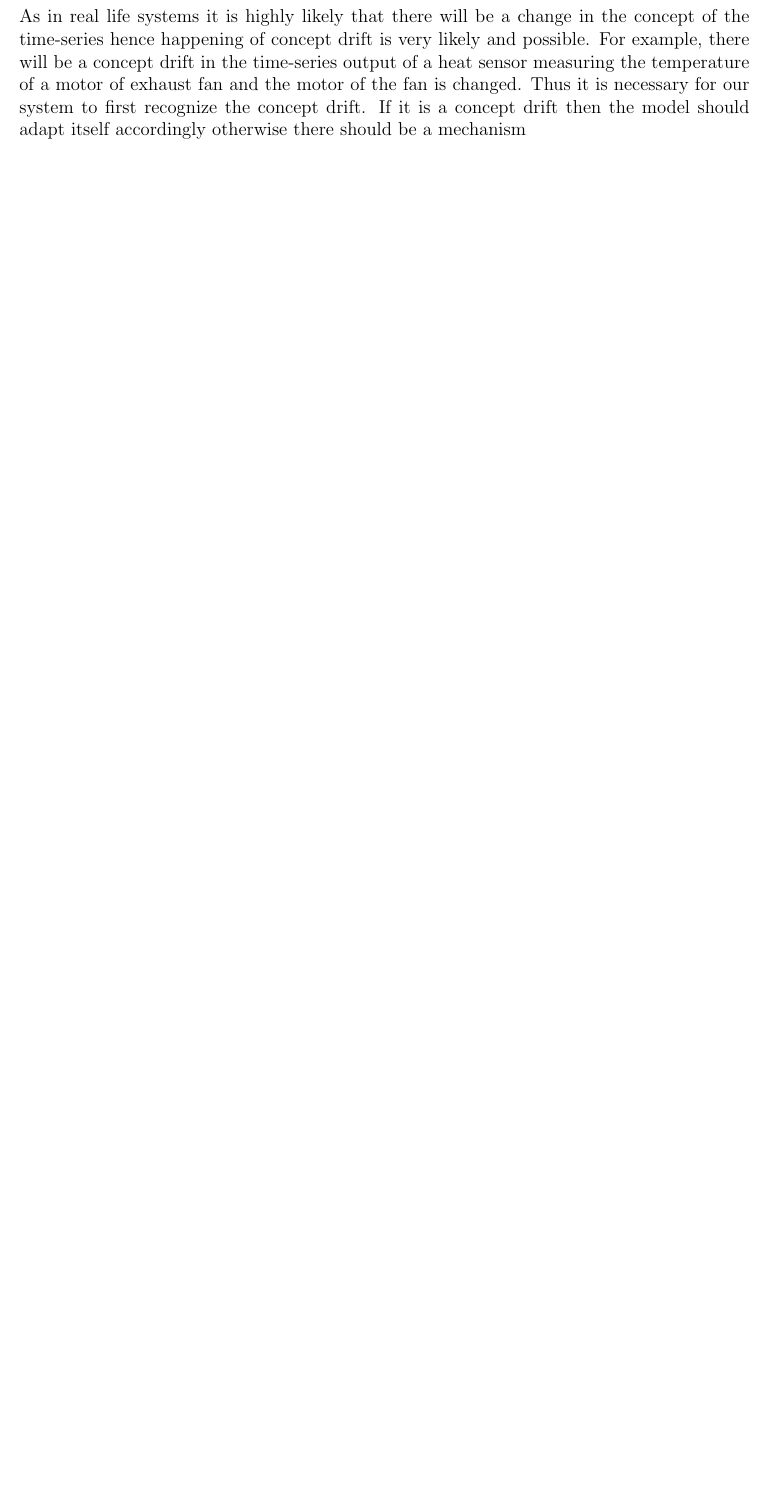
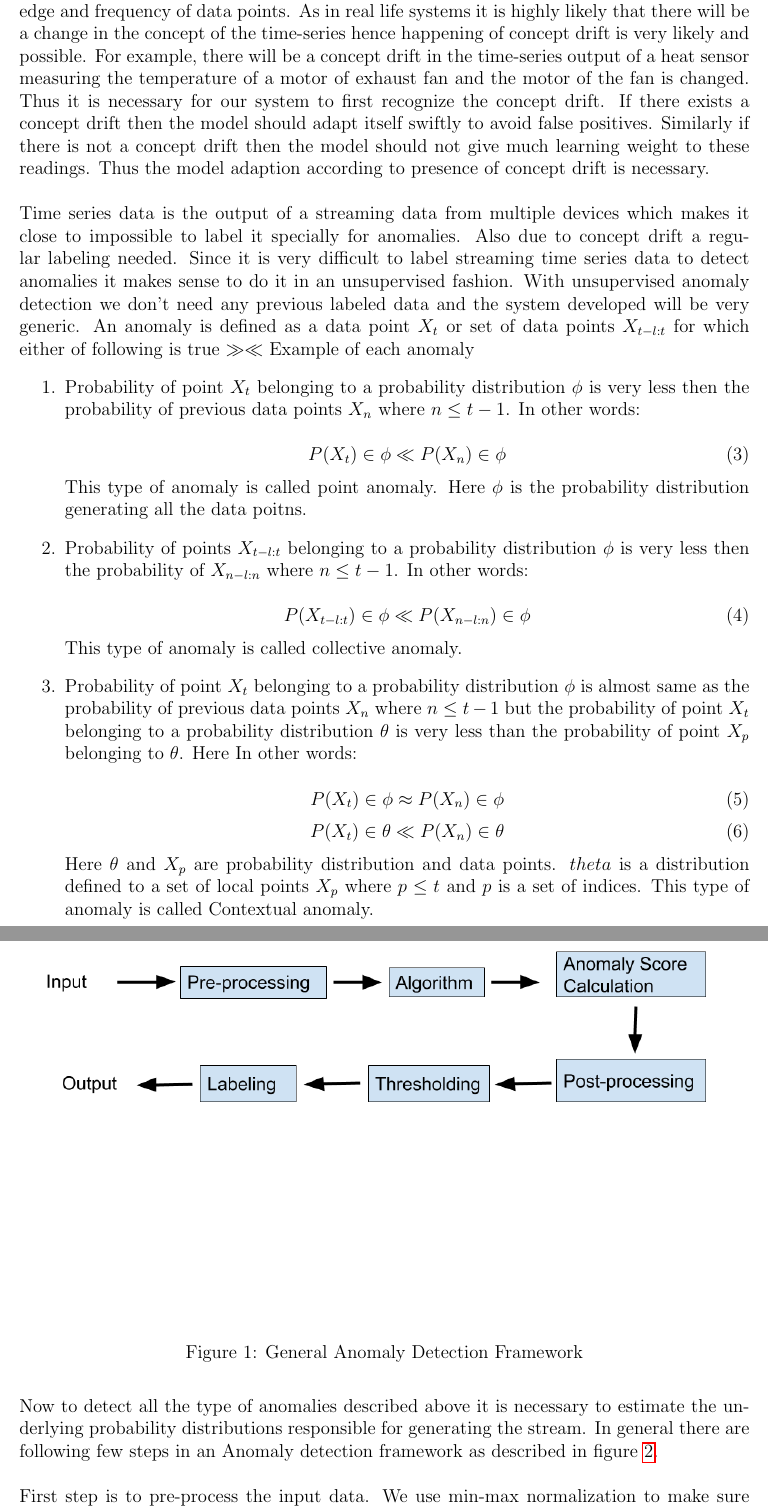
Before and after one commit to Abdul-Rehman-Liaqat/thesis-latex-draft, a LaTeX paper (third.tex): part of page 6 of 18 before the commit and two parts of pages 6 and 7 of 20 after it, the two joined at a grey line, cut so that both start at the same text, the shorter picture padded with empty space. Compiled offline with pdfLaTeX; a missing bibliography style is replaced by a similar one.

Commit message:
update latex draft

```diff
--- a/third.tex
+++ b/third.tex
@@ -81,6 +81,34 @@ The the concept drift occurs between two times t and u when the distribution or
 \begin{equation}
     P_t(X) \neq P_u(X)
 \end{equation}
-As in real life systems it is highly likely that there will be a change in the concept of the time-series hence happening of concept drift is very likely and possible. For example, there will be a concept drift in the time-series output of a heat sensor measuring the temperature of a motor of exhaust fan and the motor of the fan is changed. Thus it is necessary for our system to first recognize the concept drift. If it is a concept drift then the model should adapt itself accordingly otherwise there should be a mechanism
+And the new data points are generated from the second distribution $p_u(X)$ onward rather then the original $P_t(X)$ for a length of time $T$. This time $T$ is decided by the domain knowledge and frequency of data points.
+As in real life systems it is highly likely that there will be a change in the concept of the time-series hence happening of concept drift is very likely and possible. For example, there will be a concept drift in the time-series output of a heat sensor measuring the temperature of a motor of exhaust fan and the motor of the fan is changed. Thus it is necessary for our system to first recognize the concept drift. If there exists a concept drift then the model should adapt itself swiftly to avoid false positives. Similarly if there is not a concept drift then the model should not give much learning weight to these readings. Thus the model adaption according to presence of concept drift is necessary.\\
+\break
+Time series data is the output of a streaming data from multiple devices which makes it close to impossible to label it specially for anomalies. Also due to concept drift a regular labeling needed. Since it is very difficult to label streaming time series data to detect anomalies it makes sense to do it in an unsupervised fashion. With unsupervised anomaly detection we don't need any previous labeled data and the system developed will be very generic.
+An anomaly is defined as a data point $X_t$ or set of data points $X_{t-l:t}$ for which either of following is true
+$\gg \ll$ Example of each anomaly
 \begin{enumerate}
-	\item Stationary and non-stationary time series
+    \item Probability of point $X_t$ belonging to a probability distribution $\phi$ is very less then the probability of previous data points $X_n$ where $n \leq t-1$. In other words:\\
+    \begin{equation}
+        P(X_t) \in \phi  \ll P(X_n) \in \phi
+    \end{equation}
+    This type of anomaly is called point anomaly. Here $\phi$ is the probability distribution generating all the data poitns.
+    \item Probability of points $X_{t-l:t}$ belonging to a probability distribution $\phi$ is very less then the probability of $X_{n-l:n}$ where $n \leq t-1$. In other words: \\
+    \begin{equation}
+        P(X_{t-l:t}) \in \phi  \ll P(X_{n-l:n}) \in \phi
+    \end{equation}
+        This type of anomaly is called collective anomaly.
+    \item Probability of point $X_t$ belonging to a probability distribution $\phi$ is almost same as the probability of previous data points $X_n$ where $n \leq t-1$ but the probability of point $X_t$ belonging to a probability distribution $\theta$ is very less than the probability of point $X_p$ belonging to $\theta$. Here In other words:\\
+    \begin{equation}
+        P(X_t) \in \phi  \approx P(X_n) \in \phi
+    \end{equation}
+    \begin{equation}
+        P(X_t) \in \theta  \ll P(X_n) \in \theta
+    \end{equation}
+    Here $\theta$ and  $X_p$ are probability distribution and data points. $theta$ is a distribution defined to a set of local points $X_p$ where $p \leq t$ and $p$ is a set of indices.
+    This type of anomaly is called Contextual anomaly.
+\end{enumerate}
+Now to detect all the type of anomalies described above it is necessary to estimate the underlying probability distributions responsible for generating the stream. In general there are following few steps in an Anomaly detection framework as described in figure \ref{generalAnomalyDetectionFrameWork}.\\
+\break
+First step is to pre-process the input data. We use min-max normalization to make sure that all input values are limited between $0$ and $1$. Min-max normalization can be defined as
+\begin{equation}
@@ -86,0 +119,4 @@ As in real life systems it is highly likely that there will be a change in the c
+\begin{figure}
+\centering
+        \includegraphics[width=\textwidth]{images/generalAnomalyDetectionFrameWork.png}
+    \caption{General Anomaly Detection Framework}
```
Also changed, not shown: third.tex (10 more changed lines).
